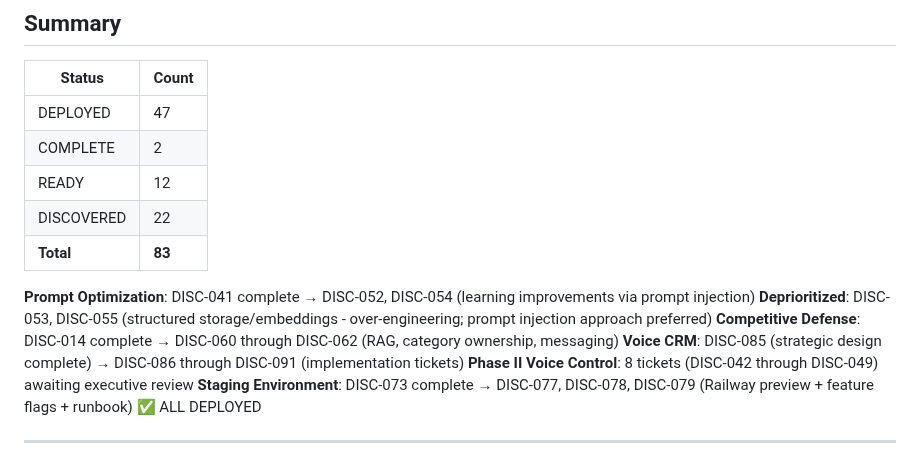
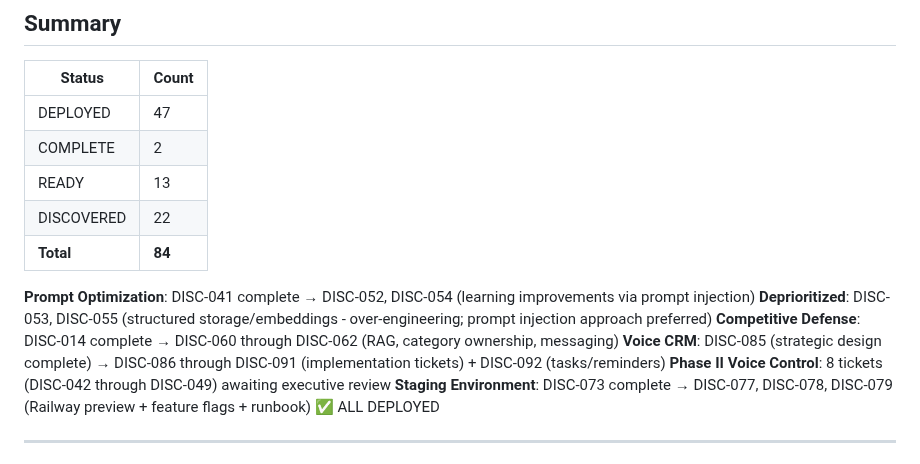
Before and after one commit to eddiesanjuan/quotedIT, a Markdown page: DISCOVERY_BACKLOG.md, the part around one of its changes. Rendered like a GitHub page.

Commit message:
Add DISC-092: CRM Task & Reminder System

```diff
--- a/DISCOVERY_BACKLOG.md
+++ b/DISCOVERY_BACKLOG.md
@@ -24,14 +24,14 @@ To approve: Change status from DISCOVERED → READY
 |--------|-------|
 | DEPLOYED | 47 |
 | COMPLETE | 2 |
-| READY | 12 |
+| READY | 13 |
 | DISCOVERED | 22 |
-| **Total** | **83** |
+| **Total** | **84** |
 
 **Prompt Optimization**: DISC-041 complete → DISC-052, DISC-054 (learning improvements via prompt injection)
 **Deprioritized**: DISC-053, DISC-055 (structured storage/embeddings - over-engineering; prompt injection approach preferred)
 **Competitive Defense**: DISC-014 complete → DISC-060 through DISC-062 (RAG, category ownership, messaging)
-**Voice CRM**: DISC-085 (strategic design complete) → DISC-086 through DISC-091 (implementation tickets)
+**Voice CRM**: DISC-085 (strategic design complete) → DISC-086 through DISC-091 (implementation tickets) + DISC-092 (tasks/reminders)
 **Phase II Voice Control**: 8 tickets (DISC-042 through DISC-049) awaiting executive review
 **Staging Environment**: DISC-073 complete → DISC-077, DISC-078, DISC-079 (Railway preview + feature flags + runbook) ✅ ALL DEPLOYED
 
```
Also changed, not shown: other parts of DISCOVERY_BACKLOG.md (+71 -0 lines).
